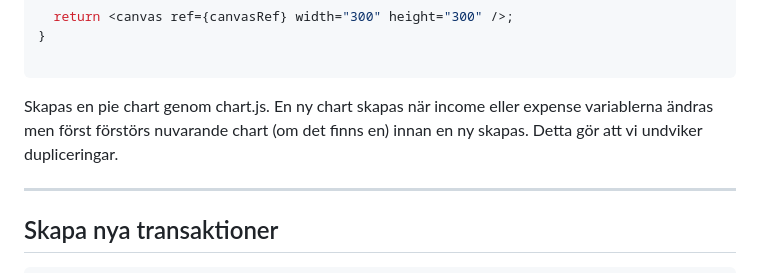
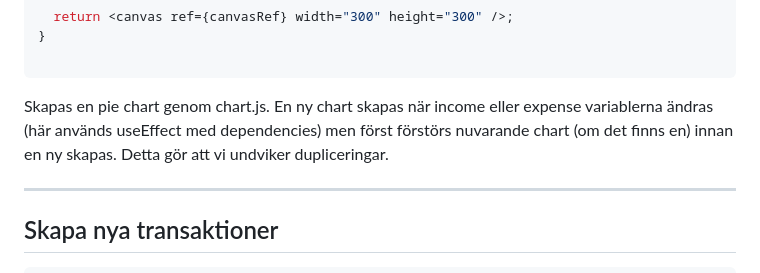
Before and after one commit to Berzan13/berzan13.github.io, a Markdown page: slutprojekt/doc.md, the part around the change. Rendered like a GitHub page.

````diff
--- a/slutprojekt/doc.md
+++ b/slutprojekt/doc.md
@@ -33,7 +33,7 @@ function BudgetChart({ income, expense }) {
 
 ```
 
-Skapas en pie chart genom chart.js. En ny chart skapas när income eller expense variablerna ändras men först förstörs nuvarande chart (om det finns en) innan en ny skapas. Detta gör att vi undviker dupliceringar.
+Skapas en pie chart genom chart.js. En ny chart skapas när income eller expense variablerna ändras (här används useEffect med dependencies) men först förstörs nuvarande chart (om det finns en) innan en ny skapas. Detta gör att vi undviker dupliceringar.
 
 ***
 ## Skapa nya transaktioner
````
